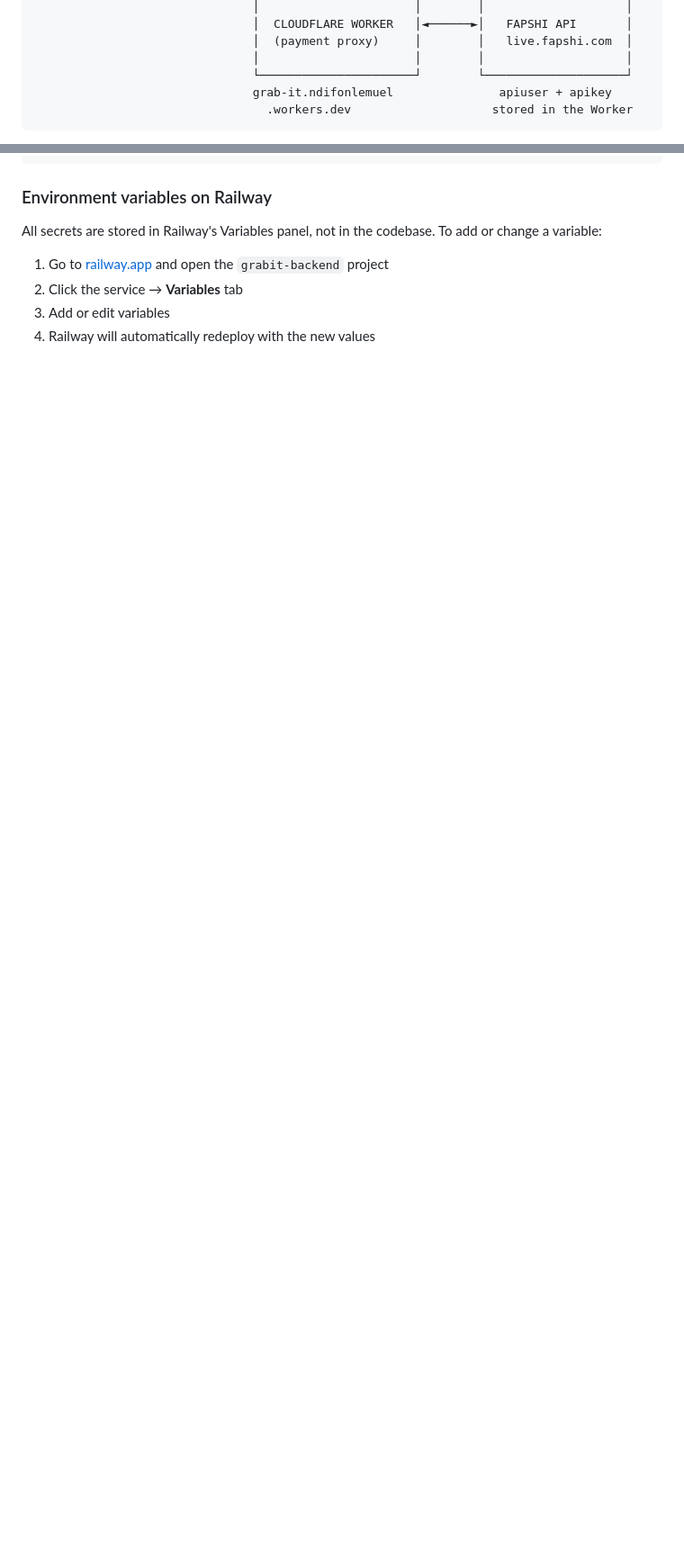
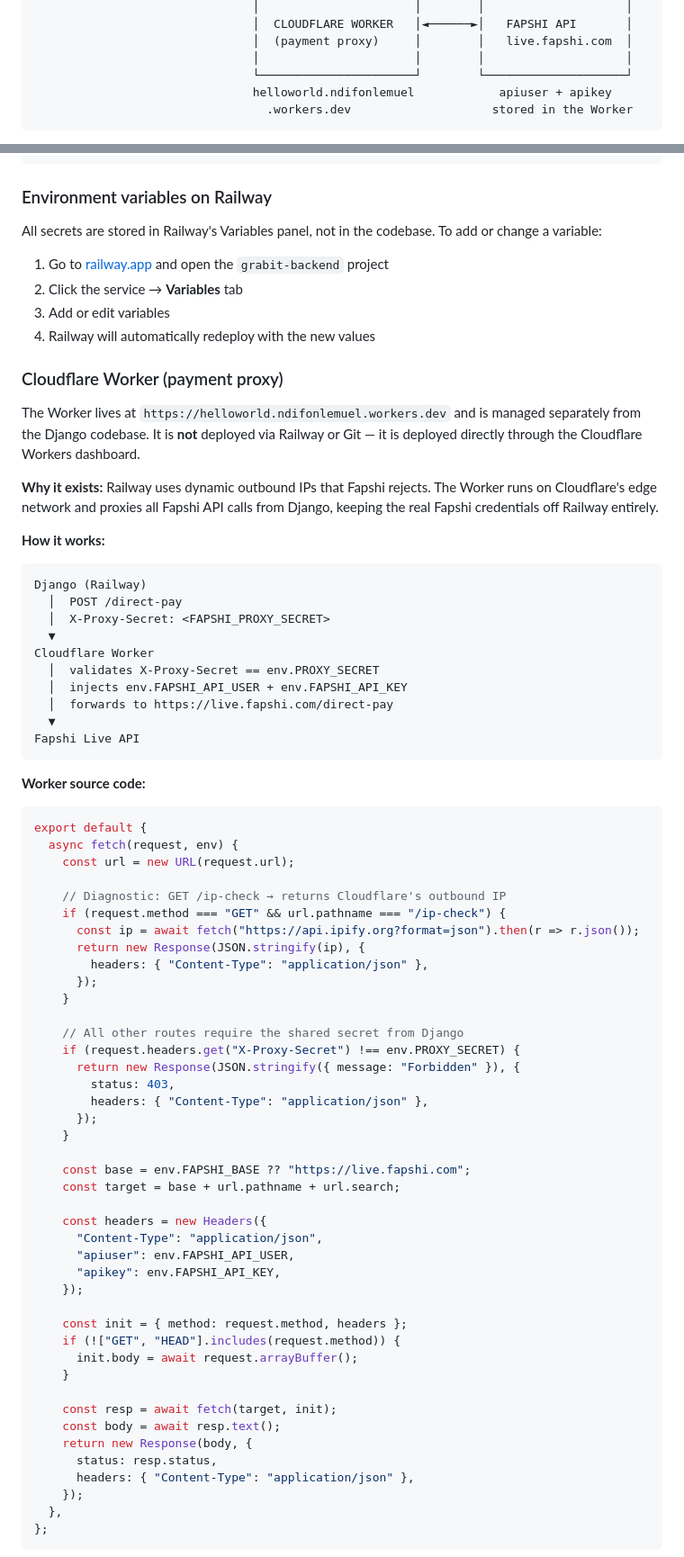
Before and after one commit to Izora9099/grabit-backend, a Markdown page: README.md, 2 parts joined by grey strips. Shown at 90% size. Drawn GitHub-style; blank space fills up the shorter version.

Commit message:
Update README: add Cloudflare Worker proxy section
Documents the Worker architecture, source code, secrets setup, logs
access, and deployment instructions. Fixes Worker URL in system diagram
and adds it to the Live URLs table.

Co-Authored-By: Claude Sonnet 4.6 <noreply@anthropic.com>

````diff
--- a/README.md
+++ b/README.md
@@ -99,7 +99,7 @@ The system is split into three separate services that work together:
                                │  (payment proxy)     │        │   live.fapshi.com  │
                                │                      │        │                    │
                                └──────────────────────┘        └────────────────────┘
-                               grab-it.ndifonlemuel               apiuser + apikey
+                               helloworld.ndifonlemuel            apiuser + apikey
                                  .workers.dev                    stored in the Worker
 ```
 
@@ -998,3 +998,71 @@ All secrets are stored in Railway's Variables panel, not in the codebase. To add
 3. Add or edit variables
 4. Railway will automatically redeploy with the new values
 
+### Cloudflare Worker (payment proxy)
+
+The Worker lives at `https://helloworld.ndifonlemuel.workers.dev` and is managed separately from the Django codebase. It is **not** deployed via Railway or Git — it is deployed directly through the Cloudflare Workers dashboard.
+
+**Why it exists:** Railway uses dynamic outbound IPs that Fapshi rejects. The Worker runs on Cloudflare's edge network and proxies all Fapshi API calls from Django, keeping the real Fapshi credentials off Railway entirely.
+
+**How it works:**
+
+```
+Django (Railway)
+  │  POST /direct-pay
+  │  X-Proxy-Secret: <FAPSHI_PROXY_SECRET>
+  ▼
+Cloudflare Worker
+  │  validates X-Proxy-Secret == env.PROXY_SECRET
+  │  injects env.FAPSHI_API_USER + env.FAPSHI_API_KEY
+  │  forwards to https://live.fapshi.com/direct-pay
+  ▼
+Fapshi Live API
+```
+
+**Worker source code:**
+
+```javascript
+export default {
+  async fetch(request, env) {
+    const url = new URL(request.url);
+
+    // Diagnostic: GET /ip-check → returns Cloudflare's outbound IP
+    if (request.method === "GET" && url.pathname === "/ip-check") {
+      const ip = await fetch("https://api.ipify.org?format=json").then(r => r.json());
+      return new Response(JSON.stringify(ip), {
+        headers: { "Content-Type": "application/json" },
+      });
+    }
+
+    // All other routes require the shared secret from Django
+    if (request.headers.get("X-Proxy-Secret") !== env.PROXY_SECRET) {
+      return new Response(JSON.stringify({ message: "Forbidden" }), {
+        status: 403,
+        headers: { "Content-Type": "application/json" },
+      });
+    }
+
+    const base = env.FAPSHI_BASE ?? "https://live.fapshi.com";
+    const target = base + url.pathname + url.search;
+
+    const headers = new Headers({
+      "Content-Type": "application/json",
+      "apiuser": env.FAPSHI_API_USER,
+      "apikey": env.FAPSHI_API_KEY,
+    });
+
+    const init = { method: request.method, headers };
+    if (!["GET", "HEAD"].includes(request.method)) {
+      init.body = await request.arrayBuffer();
+    }
+
+    const resp = await fetch(target, init);
+    const body = await resp.text();
+    return new Response(body, {
+      status: resp.status,
+      headers: { "Content-Type": "application/json" },
+    });
+  },
+};
+```
+
````
Also changed, not shown: other parts of README.md (+16 -0 lines).
